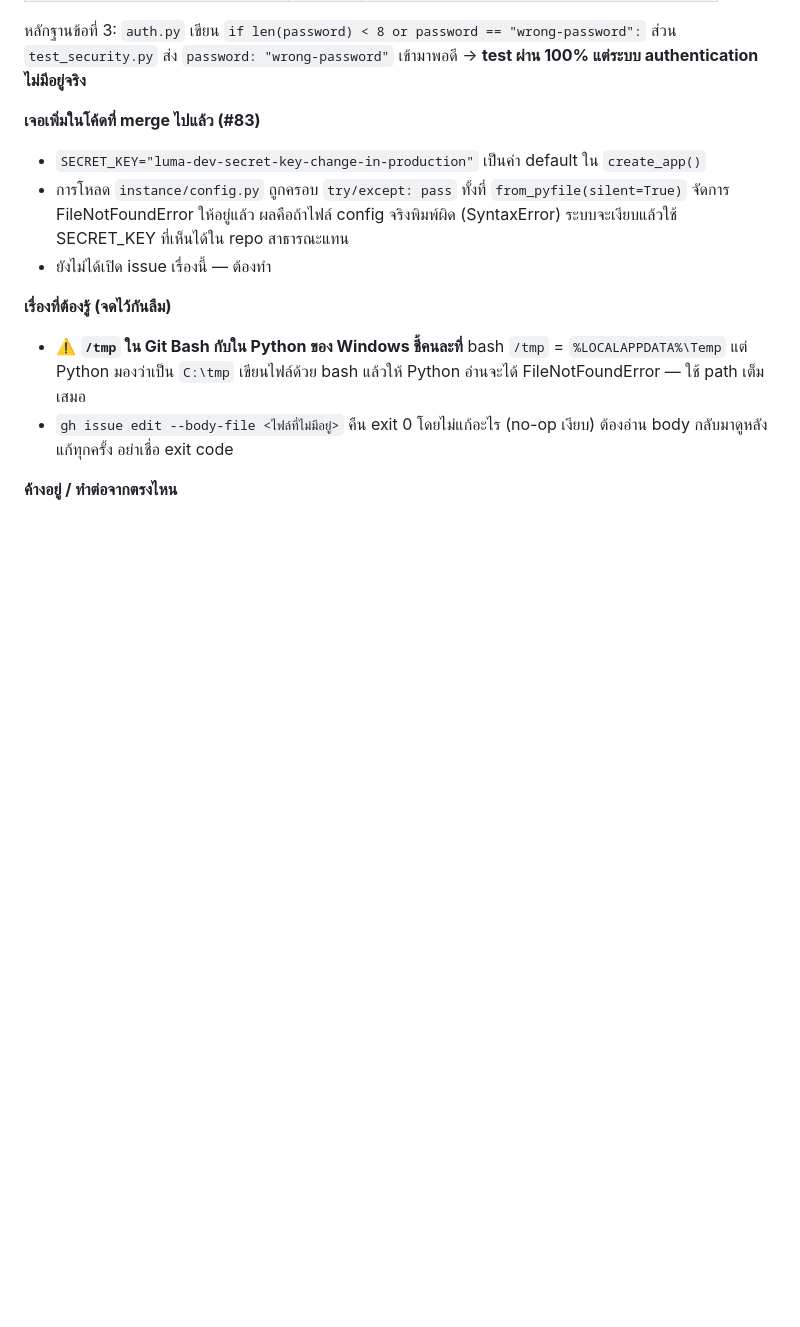
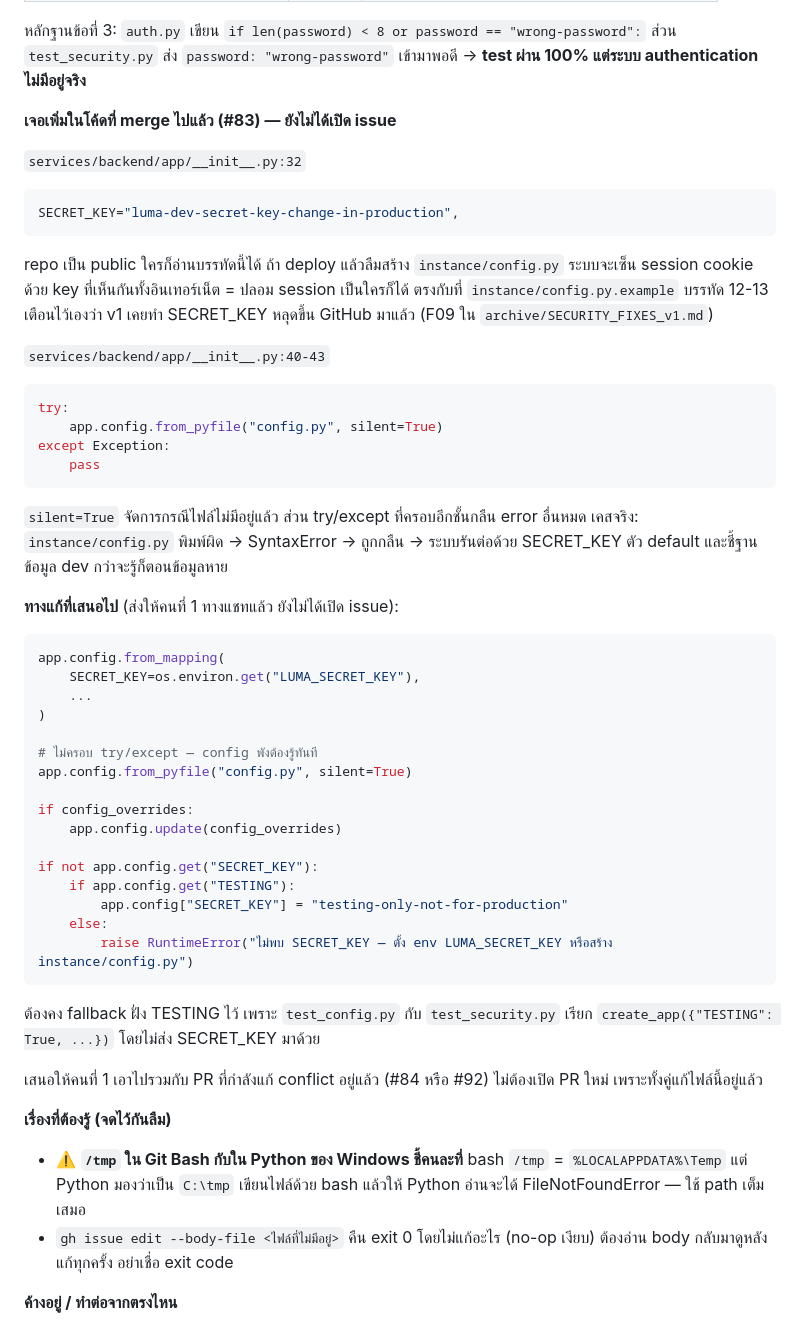
Before and after one commit to boss2912/luma-webapp-g04, a Markdown page: docs/worklog/2-data.md, the part around the change. GitHub-like rendering; blank space fills up the shorter version.

Commit message:
docs(db): บันทึกรายละเอียดและทางแก้เรื่อง SECRET_KEY ลง worklog

````diff
--- a/docs/worklog/2-data.md
+++ b/docs/worklog/2-data.md
@@ -34,12 +34,52 @@
 ส่วน `test_security.py` ส่ง `password: "wrong-password"` เข้ามาพอดี
 → **test ผ่าน 100% แต่ระบบ authentication ไม่มีอยู่จริง**
 
-**เจอเพิ่มในโค้ดที่ merge ไปแล้ว (#83)**
-- `SECRET_KEY="luma-dev-secret-key-change-in-production"` เป็นค่า default ใน `create_app()`
-- การโหลด `instance/config.py` ถูกครอบ `try/except: pass` ทั้งที่ `from_pyfile(silent=True)`
-  จัดการ FileNotFoundError ให้อยู่แล้ว ผลคือถ้าไฟล์ config จริงพิมพ์ผิด (SyntaxError)
-  ระบบจะเงียบแล้วใช้ SECRET_KEY ที่เห็นได้ใน repo สาธารณะแทน
-- ยังไม่ได้เปิด issue เรื่องนี้ — ต้องทำ
+**เจอเพิ่มในโค้ดที่ merge ไปแล้ว (#83) — ยังไม่ได้เปิด issue**
+
+`services/backend/app/__init__.py:32`
+```python
+SECRET_KEY="luma-dev-secret-key-change-in-production",
+```
+repo เป็น public ใครก็อ่านบรรทัดนี้ได้ ถ้า deploy แล้วลืมสร้าง `instance/config.py`
+ระบบจะเซ็น session cookie ด้วย key ที่เห็นกันทั้งอินเทอร์เน็ต = ปลอม session เป็นใครก็ได้
+ตรงกับที่ `instance/config.py.example` บรรทัด 12-13 เตือนไว้เองว่า v1 เคยทำ SECRET_KEY
+หลุดขึ้น GitHub มาแล้ว (F09 ใน `archive/SECURITY_FIXES_v1.md`)
+
+`services/backend/app/__init__.py:40-43`
+```python
+try:
+    app.config.from_pyfile("config.py", silent=True)
+except Exception:
+    pass
+```
+`silent=True` จัดการกรณีไฟล์ไม่มีอยู่แล้ว ส่วน try/except ที่ครอบอีกชั้นกลืน error อื่นหมด
+เคสจริง: `instance/config.py` พิมพ์ผิด -> SyntaxError -> ถูกกลืน -> ระบบรันต่อด้วย
+SECRET_KEY ตัว default และชี้ฐานข้อมูล dev กว่าจะรู้ก็ตอนข้อมูลหาย
+
+**ทางแก้ที่เสนอไป** (ส่งให้คนที่ 1 ทางแชทแล้ว ยังไม่ได้เปิด issue):
+```python
+app.config.from_mapping(
+    SECRET_KEY=os.environ.get("LUMA_SECRET_KEY"),
+    ...
+)
+
+# ไม่ครอบ try/except — config พังต้องรู้ทันที
+app.config.from_pyfile("config.py", silent=True)
+
+if config_overrides:
+    app.config.update(config_overrides)
+
+if not app.config.get("SECRET_KEY"):
+    if app.config.get("TESTING"):
+        app.config["SECRET_KEY"] = "testing-only-not-for-production"
+    else:
+        raise RuntimeError("ไม่พบ SECRET_KEY — ตั้ง env LUMA_SECRET_KEY หรือสร้าง instance/config.py")
+```
+ต้องคง fallback ฝั่ง TESTING ไว้ เพราะ `test_config.py` กับ `test_security.py`
+เรียก `create_app({"TESTING": True, ...})` โดยไม่ส่ง SECRET_KEY มาด้วย
+
+เสนอให้คนที่ 1 เอาไปรวมกับ PR ที่กำลังแก้ conflict อยู่แล้ว (#84 หรือ #92)
+ไม่ต้องเปิด PR ใหม่ เพราะทั้งคู่แก้ไฟล์นี้อยู่แล้ว
 
 **เรื่องที่ต้องรู้ (จดไว้กันลืม)**
 - ⚠️ **`/tmp` ใน Git Bash กับใน Python ของ Windows ชี้คนละที่**
````
